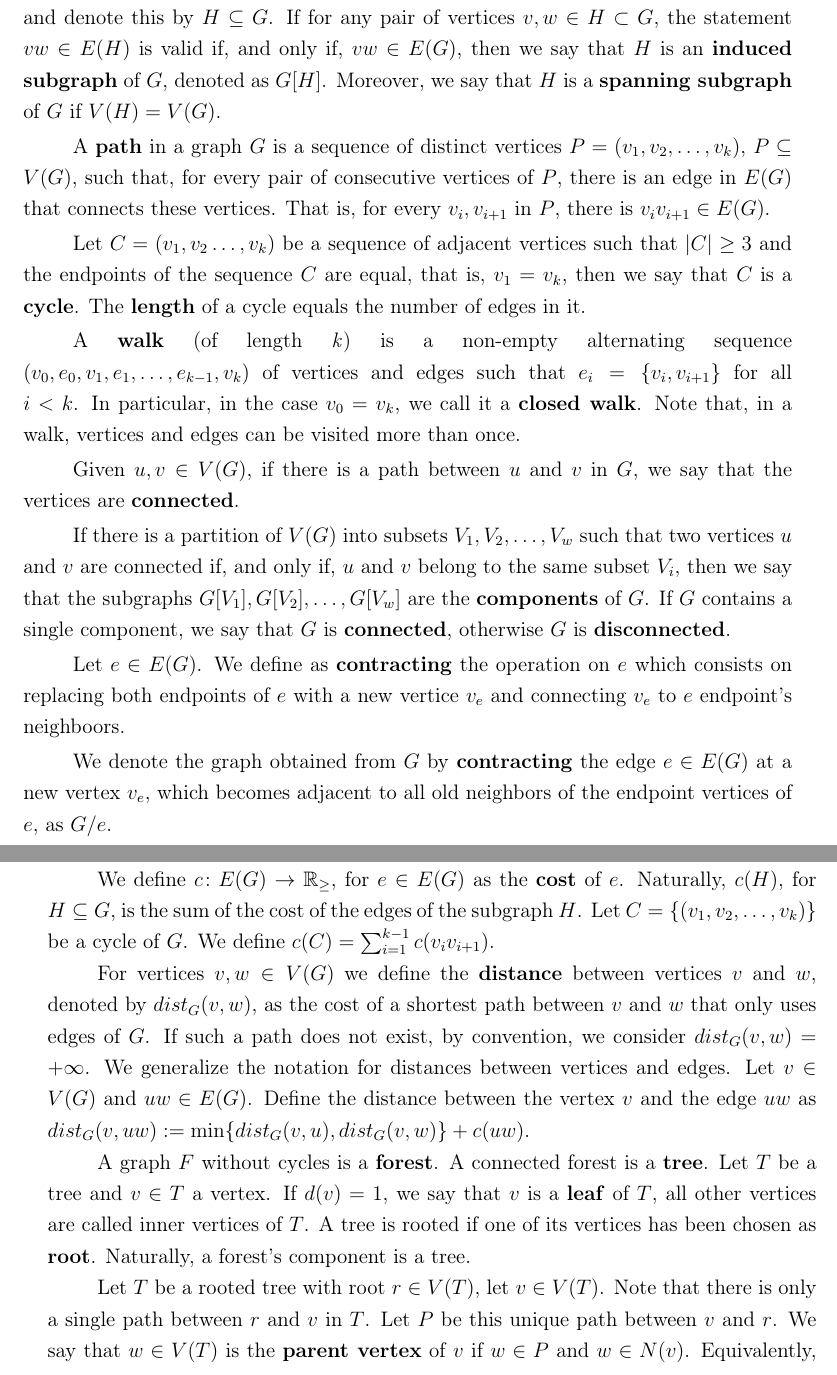
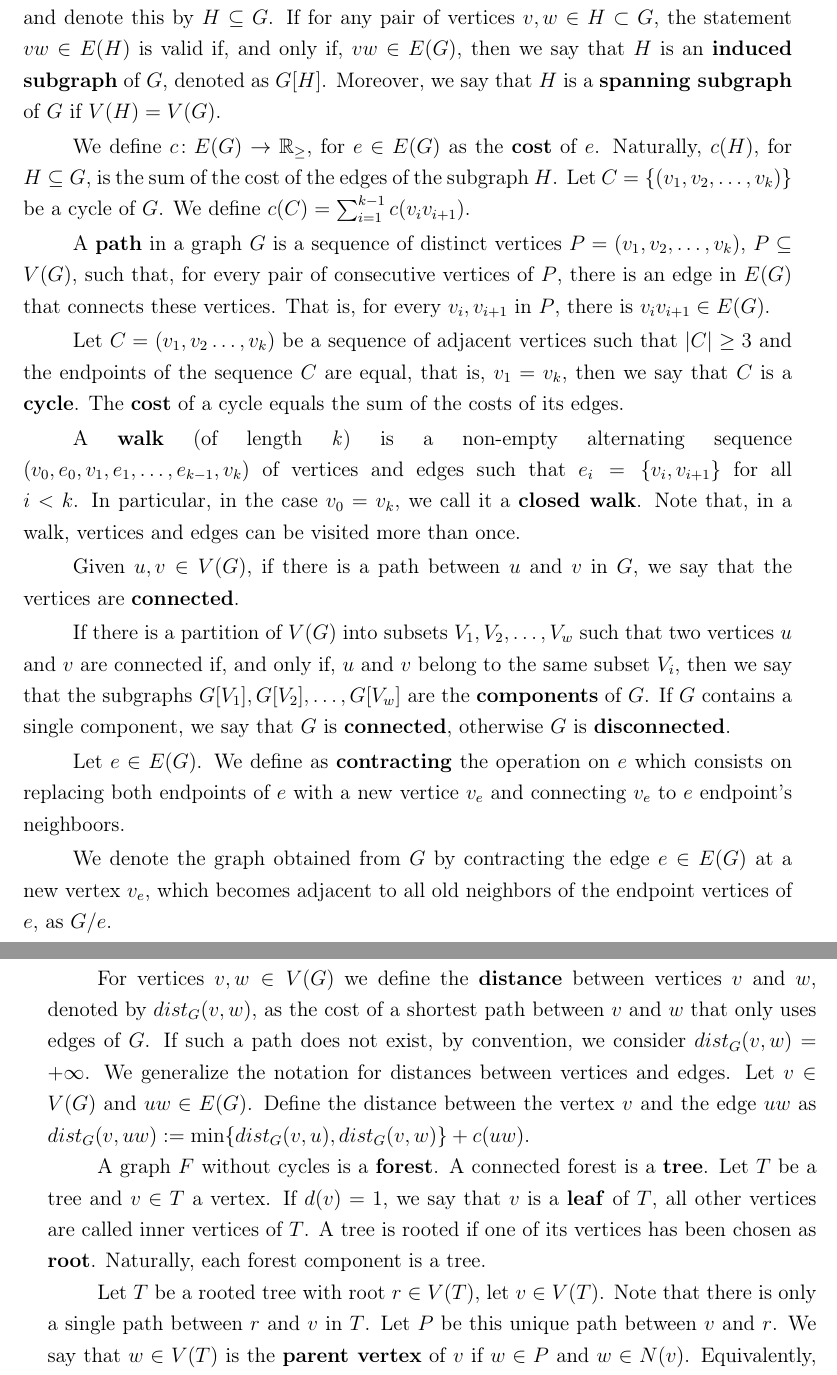
Before and after one commit to RaulWCosta/dissertacao-mestrado, a LaTeX thesis (main.tex, which reads capitulos/definitions.tex): two parts of pages 28 and 29 of 101, joined at a grey line, cut so that both start at the same text. Compiled offline with pdfLaTeX; a LaTeX package or settings file that is missing is left out.

Commit message:
Smal adjustments

```diff
--- a/capitulos/definitions.tex
+++ b/capitulos/definitions.tex
@@ -23,9 +23,11 @@ The \textbf{degree} of a vertex \(v\) is the number of edges of \(G\) incident t
 
 We say that a graph \(H\) is a \textbf{subgraph} of \(G\) if \(V(H) \subseteq V(G)\) and \(E(H) \subseteq E(G)\), and denote this by \(H \subseteq G\). If for any pair of vertices \(v, w \in H \subset G\), the statement \(vw \in E(H)\) is valid if, and only if, \(vw \in E(G)\), then we say that \(H\) is an \textbf{induced subgraph} of \(G\), denoted as \(G[H]\). Moreover, we say that \(H\) is a \textbf{spanning subgraph} of \(G\) if \(V(H) = V(G)\).
 
+We define \(c \colon E(G) \to \mathbb{R}_\ge\), for \(e \in E(G)\) as the \textbf{cost} of \(e\). Naturally, \(c(H)\), for \(H \subseteq G\), is the sum of the cost of the edges of the subgraph \(H\). Let \(C = \{(v_1, v_2, \dots, v_k)\}\) be a cycle of \(G\). We define \(c(C) = \sum_{i=1}^{k-1} c(v_i v_{i+1})\).
+
 A \textbf{path} in a graph \(G\) is a sequence of distinct vertices \(P = (v_1, v_2, \dots, v_k)\), \(P \subseteq V(G)\), such that, for every pair of consecutive vertices of \(P\), there is an edge in \(E(G)\) that connects these vertices. That is, for every \(v_i , v_{i+1}\) in \(P\), there is \(v_i v _{i+1} \in E(G)\).
 
-Let \(C = (v_1, v_2 \dots, v_k)\) be a sequence of adjacent vertices such that \(|C| \geq 3\) and the endpoints of the sequence \(C\) are equal, that is, \(v_1 = v_k\), then we say that \(C\) is a \textbf{cycle}. The \textbf{length} of a cycle equals the number of edges in it.
+Let \(C = (v_1, v_2 \dots, v_k)\) be a sequence of adjacent vertices such that \(|C| \geq 3\) and the endpoints of the sequence \(C\) are equal, that is, \(v_1 = v_k\), then we say that \(C\) is a \textbf{cycle}. The \textbf{cost} of a cycle equals the sum of the costs of its edges.
 
 A \textbf{walk} (of length \textit{k}) is a non-empty alternating sequence \((v_0, e_0, v_1, e_1, \dots, e_{k-1}, v_k)\) of vertices and edges such that \(e_i = \{v_i, v_{i+1}\}\) for all \(i < k\). In particular, in the case \(v_0 = v_k\), we call it a \textbf{closed walk}. Note that, in a walk, vertices and edges can be visited more than once.
 
@@ -35,7 +37,7 @@ If there is a partition of \(V(G)\) into subsets \(V_1 , V_2 , \dots, V_w\) such
 
 Let \(e \in E(G)\). We define as \textbf{contracting} the operation on \(e\) which consists on replacing both endpoints of \(e\) with a new vertice \(v_e\) and connecting \(v_e\) to \(e\) endpoint's neighboors.
 
-We denote the graph obtained from \(G\) by \textbf{contracting} the edge \(e \in E(G)\) at a new vertex \(v_e\), which becomes adjacent to all old neighbors of the endpoint vertices of \(e\), as \(G / e\).
+We denote the graph obtained from \(G\) by contracting the edge \(e \in E(G)\) at a new vertex \(v_e\), which becomes adjacent to all old neighbors of the endpoint vertices of \(e\), as \(G / e\).
 
 Given a graph \(G\) and a subgraph \(H\) of \(G\), we \textbf{contract} \(H\) into a single vertex \(v\), generating a new graph \(G^\ast := G / H\). All vertices of \(G - H\) adjacent to at least two vertices from \(H\) are connected to \(v\) in \(G^\ast\) with multiple edges. We also define the process of \textbf{uncontracting} \(v\) as replacing it with the original subgraph \(H\) and reconstructing the previous connections with the neighboring vertices of \(H\) in \(G\).
 
@@ -43,11 +45,9 @@ Given a graph \(G\) and a graph \(H\), we say that \(H\) is a minor of \(G\) if,
 
 A collection \(\mathcal{S}\) is said to be \textbf{laminar} if and only if for any two sets \(C_1, C_2 \in \mathcal{S}\) we have \(C_1 \subseteq C_2\), or \(C_2 \subseteq C_1\), or \(C_1 \cap C_2 = \emptyset\). Suppose \(\mathcal{C}\) is a partition of a ground set \(V\). Then, \(\mathcal{C}(v)\) denotes, for each \(v \in V\), the set \(C \in \mathcal{C}\) that contains \(v\).
 
-We define \(c \colon E(G) \to \mathbb{R}_\ge\), for \(e \in E(G)\) as the \textbf{cost} of \(e\). Naturally, \(c(H)\), for \(H \subseteq G\), is the sum of the cost of the edges of the subgraph \(H\). Let \(C = \{(v_1, v_2, \dots, v_k)\}\) be a cycle of \(G\). We define \(c(C) = \sum_{i=1}^{k-1} c(v_i v_{i+1})\).
-
 For vertices \(v, w \in V(G)\) we define the \textbf{distance} between vertices $v$ and $w$, denoted by \(dist_G(v, w)\), as the cost of a shortest path between \(v\) and \(w\) that only uses edges of \(G\). If such a path does not exist, by convention, we consider \(dist_G(v, w) = +\infty\). We generalize the notation for distances between vertices and edges. Let \(v \in V(G)\) and \(uw \in E(G)\). Define the distance between the vertex \(v\) and the edge \(uw\) as \(dist_G(v, uw) := \min\{dist_G(v, u), dist_G(v, w)\} + c(uw)\).
 
-A graph \(F\) without cycles is a \textbf{forest}. A connected forest is a \textbf{tree}. Let \(T\) be a tree and \(v \in T\) a vertex. If \(d(v) = 1\), we say that \(v\) is a \textbf{leaf} of \(T\), all other vertices are called inner vertices of \(T\). A tree is rooted if one of its vertices has been chosen as \textbf{root}. Naturally, a forest's component is a tree.
+A graph \(F\) without cycles is a \textbf{forest}. A connected forest is a \textbf{tree}. Let \(T\) be a tree and \(v \in T\) a vertex. If \(d(v) = 1\), we say that \(v\) is a \textbf{leaf} of \(T\), all other vertices are called inner vertices of \(T\). A tree is rooted if one of its vertices has been chosen as \textbf{root}. Naturally, each forest component is a tree.
 
 Let \(T\) be a rooted tree with root \(r \in V(T)\), let \(v \in V(T)\). Note that there is only a single path between \(r\) and \(v\) in \(T\). Let \(P\) be this unique path between \(v\) and \(r\). We say that \(w \in V(T)\) is the \textbf{parent vertex} of \(v\) if \(w \in P\) and \(w \in N(v)\). Equivalently, we say that \(v\) is a \textbf{child vertex} of \(w\). Note that a vertex can have multiple children but only one parent.
 
```
Also changed, not shown: capitulos/experiments.tex (+3 -3 lines).
